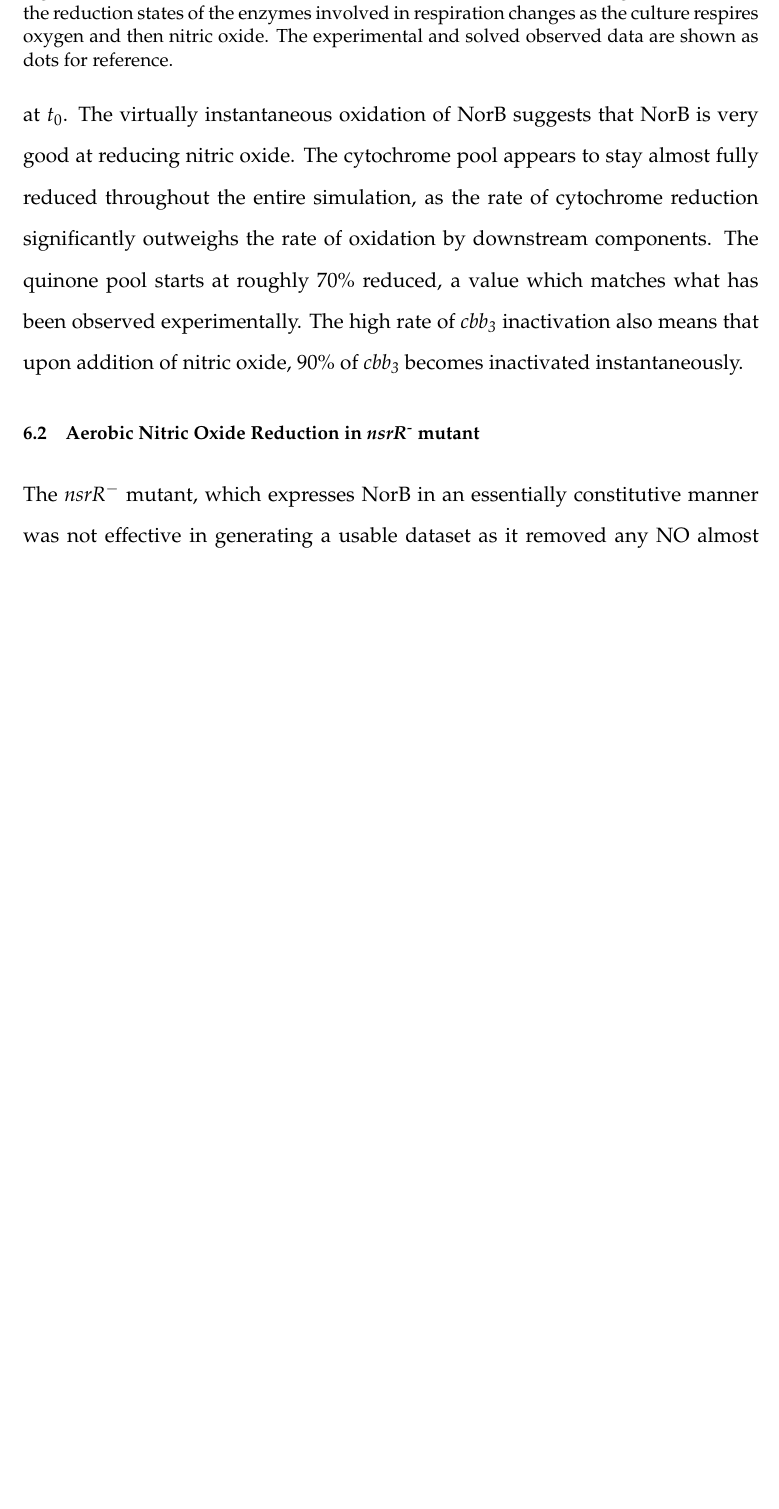
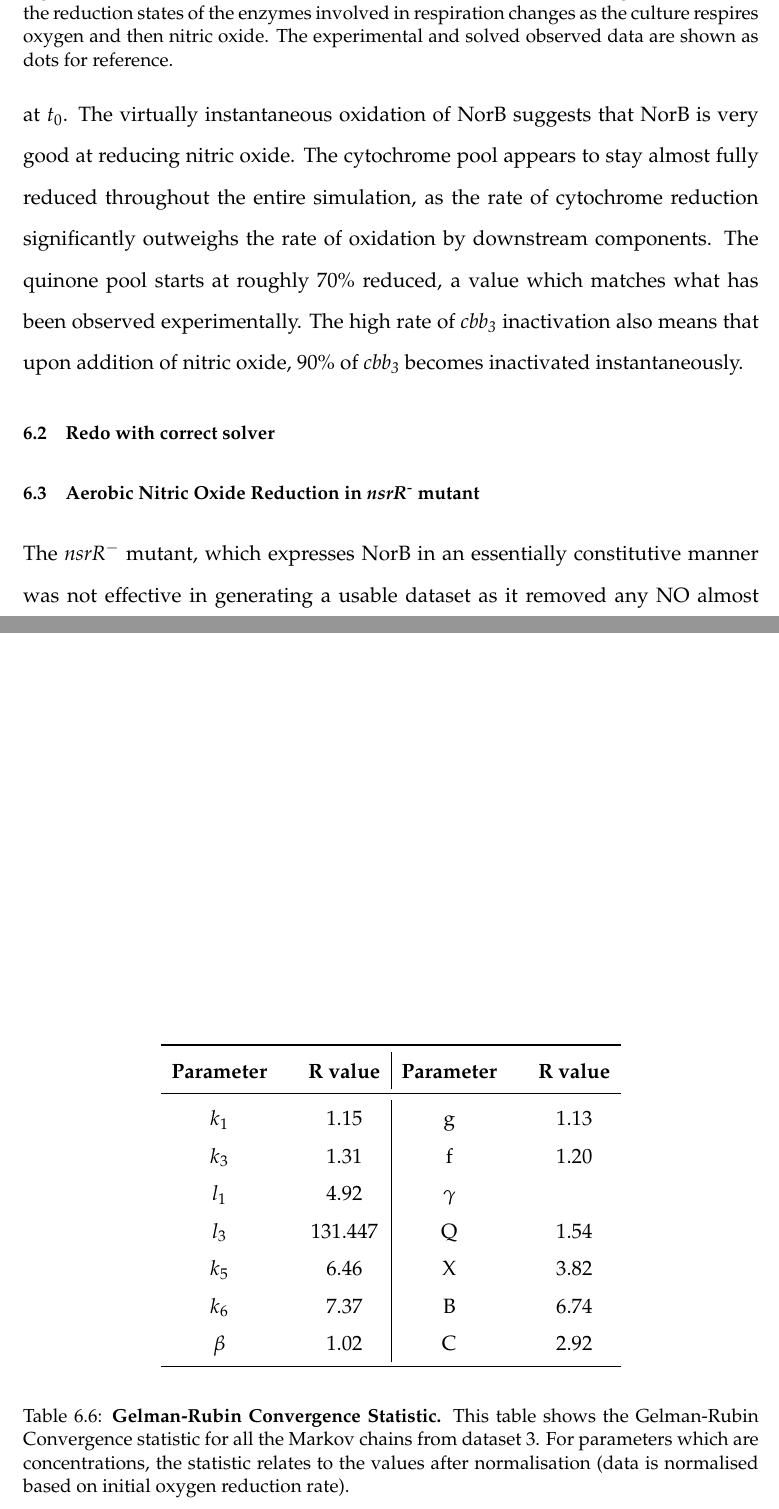
Before and after one commit to andrew-schofield/phd-thesis, a LaTeX thesis (Thesis.tex, which reads 06-noreduction/noreduction.tex): part of page 135 of 160 before the commit and two parts of pages 135 and 138 of 162 after it, the two joined at a grey line, cut so that both start at the same text, the shorter picture padded with empty space. Compiled offline with pdfLaTeX.

Commit message:
Added NO data from fixed solver

```diff
--- a/06-noreduction/noreduction.tex
+++ b/06-noreduction/noreduction.tex
@@ -309,3 +309,4 @@ As more parameters had been populated in the model it was now possible to examin
  \label{fig:nosimredox}
 \end{figure}
 
+\section{Redo with correct solver}
@@ -312,3 +348,26 @@ As more parameters had been populated in the model it was now possible to examin
+\end{table}
+
+\begin{table}[tbp]%needs to be 'here' as section is short
+\renewcommand{\arraystretch}{1.5}
+\begin{center}
+\begin{tabular}{ccc|ccc}
+\toprule
+\textbf{Parameter} && \textbf{R value} & \textbf{Parameter} && \textbf{R value}\\
+\midrule
+$k_1$ && 1.15 & g && 1.13\\
+$k_3$ && 1.31 & f && 1.20\\
+$l_1$ && 4.92 & $\gamma$ && \\
+$l_3$ && 131.447 & Q && 1.54\\
+$k_5$ && 6.46 & X && 3.82\\
+$k_6$ && 7.37 & B && 6.74\\
+$\beta$ && 1.02 & C && 2.92 \\
+\bottomrule
+\end{tabular}
+\end{center}
+\caption[Gelman-Rubin Convergence Statistic]{{\bf Gelman-Rubin Convergence Statistic.} This table shows the Gelman-Rubin Convergence statistic for all the Markov chains from dataset 3. For parameters which are concentrations, the statistic relates to the values after normalisation (data is normalised based on initial oxygen reduction rate).
+\label{tab:noRstat-redone}}
+\end{table}
+
 %\section{Microaerobic Nitric Oxide Reduction}
 %\subsection{Introduction}
 %\subsection{Results}
```
Also changed, not shown: 06-noreduction/data/posteriors-redo2.pdf (added), 06-noreduction/noreduction.tex (35 more changed lines), 2 other files.
